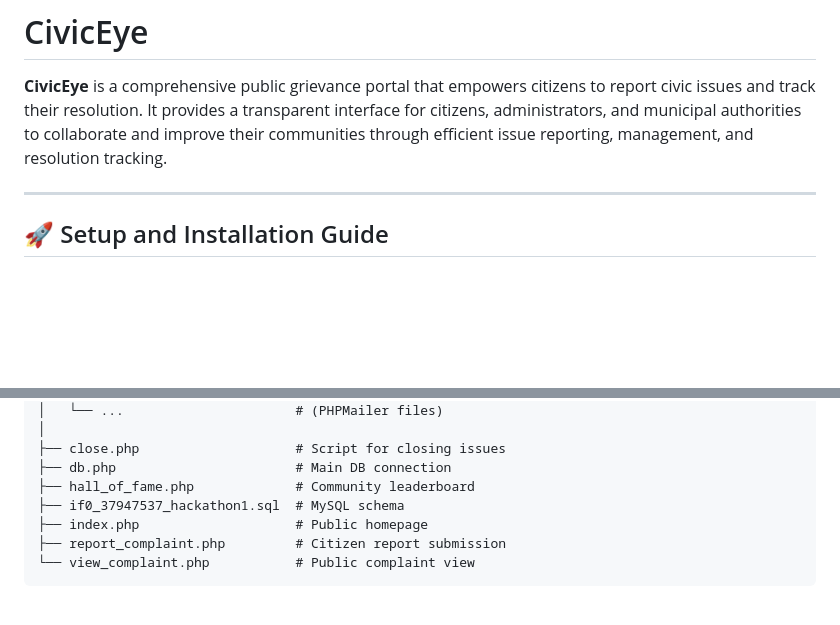
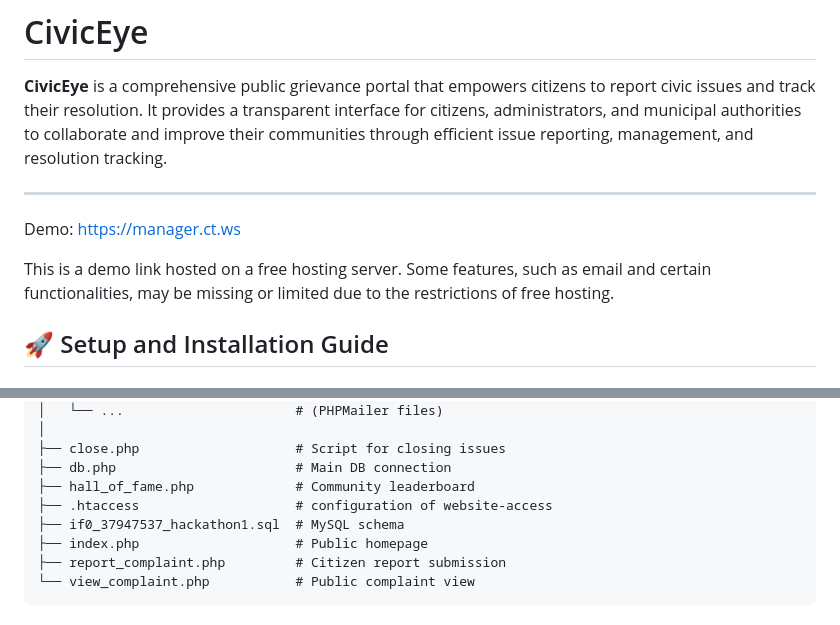
Before and after one commit to show-now/civiceye, a Markdown page: README.md, 2 parts joined by grey strips. GitHub-like rendering; blank space fills up the shorter version.

```diff
--- a/README.md
+++ b/README.md
@@ -3,6 +3,10 @@
 **CivicEye** is a comprehensive public grievance portal that empowers citizens to report civic issues and track their resolution. It provides a transparent interface for citizens, administrators, and municipal authorities to collaborate and improve their communities through efficient issue reporting, management, and resolution tracking.
 
 ---
+
+Demo: [https://manager.ct.ws](https://manager.ct.ws)
+
+This is a demo link hosted on a free hosting server. Some features, such as email and certain functionalities, may be missing or limited due to the restrictions of free hosting.
 
 ## 🚀 Setup and Installation Guide
 
@@ -91,6 +95,7 @@ civiceye/
 ├── close.php                    # Script for closing issues
 ├── db.php                       # Main DB connection
 ├── hall_of_fame.php             # Community leaderboard
+├── .htaccess                    # configuration of website-access
 ├── if0_37947537_hackathon1.sql  # MySQL schema
 ├── index.php                    # Public homepage
 ├── report_complaint.php         # Citizen report submission
```
